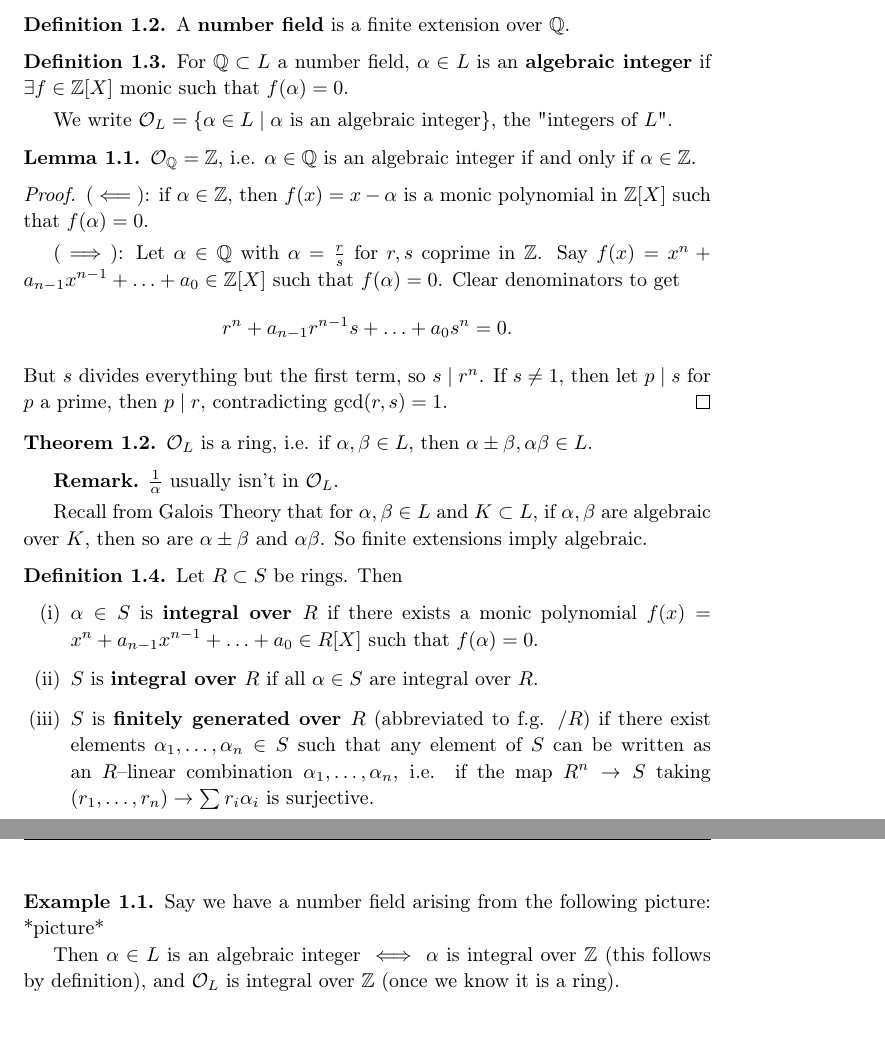
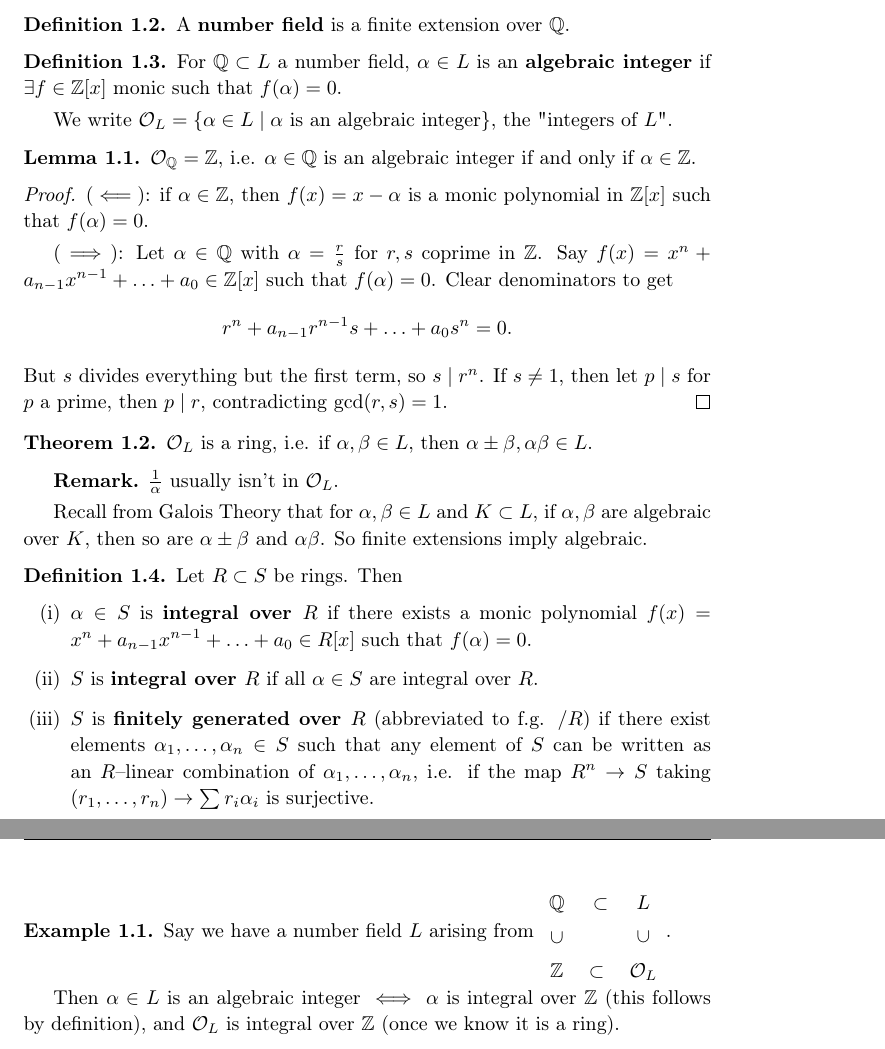
Before and after one commit to Darghy/Cambridge-Part-II-Lecture-Notes, a LaTeX document (II Number Fields/Number_Fields.tex): two parts of pages 2 and 3 of 5, joined at a grey line, cut so that both start at the same text. Compiled offline with pdfLaTeX.

Commit message:
new term new small fixes

```diff
--- a/II Number Fields/Number_Fields.tex
+++ b/II Number Fields/Number_Fields.tex
@@ -42,7 +42,8 @@
 
 \title{Part II - Number Fields
     \\ \large
-    Lectured by
+    Lectured by Prof. I. Grojnowski
+
 }
 
 \author{Artur Avameri}
@@ -81,7 +82,7 @@ This is one of the three deep undergraduate courses, the others being Algebraic
     A \textbf{number field} is a finite extension over $\mathbb{Q}$.
 \end{defn}
 \begin{defn}
-    For $\mathbb{Q} \subset L$ a number field, $\alpha \in L$ is an \textbf{algebraic integer} if $\exists f \in \mathbb{Z}[X]$ monic such that $f(\alpha)=0$.
+    For $\mathbb{Q} \subset L$ a number field, $\alpha \in L$ is an \textbf{algebraic integer} if $\exists f \in \mathbb{Z}[x]$ monic such that $f(\alpha)=0$.
     \vspace{1mm}
 
     We write $\mathcal{O}_L = \{\alpha \in L \mid \alpha \text{ is an algebraic integer}\}$, the "integers of $L$".
@@ -90,10 +91,10 @@ This is one of the three deep undergraduate courses, the others being Algebraic
     $\mathcal{O}_{\mathbb{Q}} = \mathbb{Z}$, i.e. $\alpha \in \mathbb{Q}$ is an algebraic integer if and only if $\alpha \in \mathbb{Z}$.
 \end{lemma}
 \begin{proof}
-    $(\impliedby)$: if $\alpha \in \mathbb{Z}$, then $f(x)=x-\alpha$ is a monic polynomial in $\mathbb{Z}[X]$ such that $f(\alpha)=0$.
+    $(\impliedby)$: if $\alpha \in \mathbb{Z}$, then $f(x)=x-\alpha$ is a monic polynomial in $\mathbb{Z}[x]$ such that $f(\alpha)=0$.
     \vspace{1mm}
 
-    $(\implies)$: Let $\alpha \in \mathbb{Q}$ with $\alpha=\frac{r}{s}$ for $r,s$ coprime in $\mathbb{Z}$. Say $f(x)=x^n+a_{n-1}x^{n-1}+\ldots+a_0 \in \mathbb{Z}[X]$ such that $f(\alpha)=0$. Clear denominators to get \[
+    $(\implies)$: Let $\alpha \in \mathbb{Q}$ with $\alpha=\frac{r}{s}$ for $r,s$ coprime in $\mathbb{Z}$. Say $f(x)=x^n+a_{n-1}x^{n-1}+\ldots+a_0 \in \mathbb{Z}[x]$ such that $f(\alpha)=0$. Clear denominators to get \[
     r^n + a_{n-1}r^{n-1}s + \ldots + a_0s^n = 0.
     \]
     But $s$ divides everything but the first term, so $s \mid r^n$. If $s \neq 1$, then let $p \mid s$ for $p$ a prime, then $p \mid r$, contradicting $\gcd(r,s)=1$.
@@ -109,13 +110,17 @@ Recall from Galois Theory that for $\alpha,\beta \in L$ and $K \subset L$, if $\
 \begin{defn}
     Let $R \subset S$ be rings. Then
     \begin{enumerate}[(i)]
-        \item $\alpha \in S$ is \textbf{integral over $R$} if there exists a monic polynomial $f(x)=x^n + a_{n-1}x^{n-1} + \ldots + a_0 \in R[X]$ such that $f(\alpha)=0$.
+        \item $\alpha \in S$ is \textbf{integral over $R$} if there exists a monic polynomial $f(x)=x^n + a_{n-1}x^{n-1} + \ldots + a_0 \in R[x]$ such that $f(\alpha)=0$.
         \item $S$ is \textbf{integral over $R$} if all $\alpha \in S$ are integral over $R$.
-        \item $S$ is \textbf{finitely generated over $R$} (abbreviated to f.g. $/R$) if there exist elements $\alpha_1,\ldots,\alpha_n \in S$ such that any element of $S$ can be written as an $R$--linear combination $\alpha_1,\ldots,\alpha_n$, i.e. if the map $R^n \to S$ taking $(r_1,\ldots,r_n) \to \sum_{}^{} r_i \alpha_i$ is surjective.
+        \item $S$ is \textbf{finitely generated over $R$} (abbreviated to f.g. $/R$) if there exist elements $\alpha_1,\ldots,\alpha_n \in S$ such that any element of $S$ can be written as an $R$--linear combination of $\alpha_1,\ldots,\alpha_n$, i.e. if the map $R^n \to S$ taking $(r_1,\ldots,r_n) \to \sum_{}^{} r_i \alpha_i$ is surjective.
     \end{enumerate}
 \end{defn}
 \begin{example}
-    Say we have a number field arising from the following picture: *picture*
+    Say we have a number field $L$ arising from
+    \begin{tikzcd} % [row sep=small]
+        \mathbb{Q}\arrow[r, phantom, sloped, "\subset"] & L\\
+        \mathbb{Z}\arrow[r, phantom, sloped, "\subset"]\arrow[u, phantom, sloped, "\subset"] & \mathcal{O}_L\arrow[u, phantom, sloped, "\subset"]
+    \end{tikzcd}.
 
     Then $\alpha \in L$ is an algebraic integer $\iff$ $\alpha$ is integral over $\mathbb{Z}$ (this follows by definition), and $\mathcal{O}_L$ is integral over $\mathbb{Z}$ (once we know it is a ring).
 \end{example}
```
Also changed, not shown: II Number Fields/Number_Fields.pdf, II Number Fields/Number_Fields.tex (2 more changed lines).
